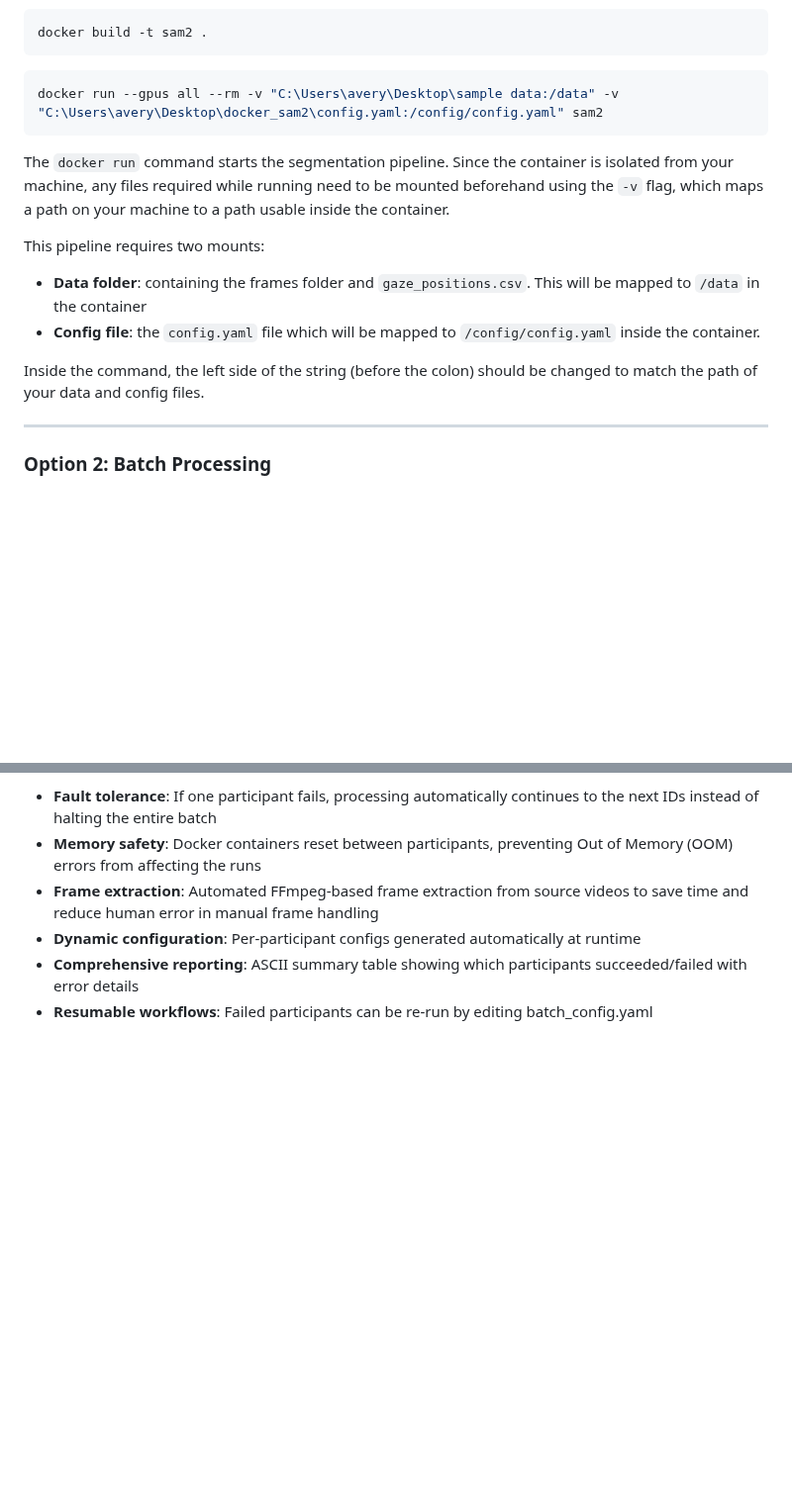
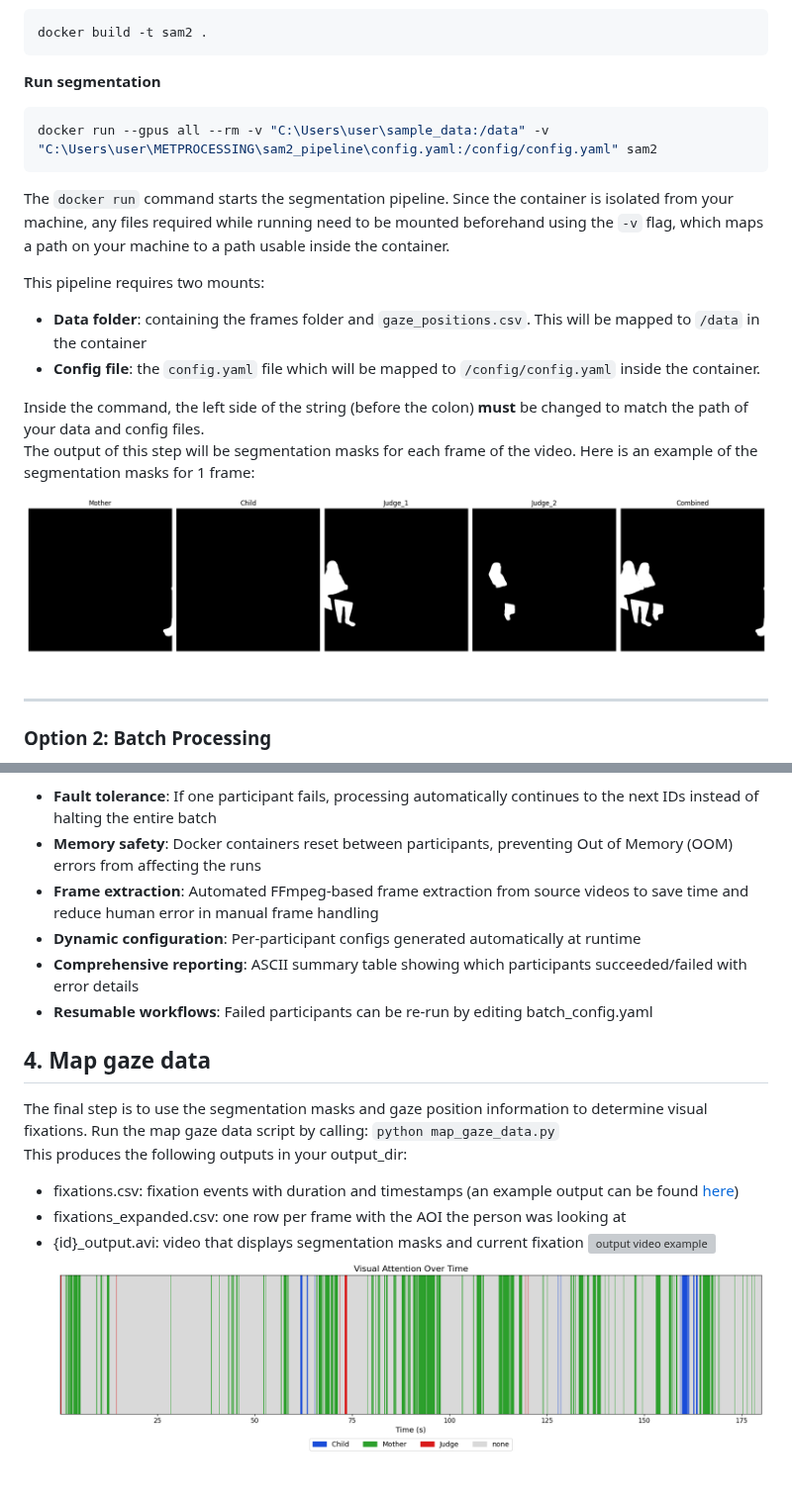
Before and after one commit to selinzeytinoglu/METMAP, a Markdown page: README.md, 2 parts joined by grey strips. Shown at 99% size. Rendered like a GitHub page; pictures changed too: assets/masks.png (added), assets/visual_attention.png (added); blank space fills up the shorter version; grey boxes are pictures that could not be loaded.

````diff
--- a/README.md
+++ b/README.md
@@ -18,8 +55,10 @@ For processing one participant at a time with explicit Docker commands:
 ```bash
 docker build -t sam2 .
 ```
+
+**Run segmentation**
 ```bash
-docker run --gpus all --rm -v "C:\Users\avery\Desktop\sample data:/data" -v "C:\Users\avery\Desktop\docker_sam2\config.yaml:/config/config.yaml" sam2
+docker run --gpus all --rm -v "C:\Users\user\sample_data:/data" -v "C:\Users\user\METPROCESSING\sam2_pipeline\config.yaml:/config/config.yaml" sam2
 ```
 
 The `docker run` command starts the segmentation pipeline. Since the container is isolated from your machine, any files required while running need to be mounted beforehand using the `-v` flag, which maps a path on your machine to a path usable inside the container.
@@ -28,7 +67,10 @@ This pipeline requires two mounts:
 - **Data folder**: containing the frames folder and `gaze_positions.csv`. This will be mapped to `/data` in the container
 - **Config file**: the `config.yaml` file which will be mapped to `/config/config.yaml` inside the container.
 
-Inside the command, the left side of the string (before the colon) should be changed to match the path of your data and config files.
+Inside the command, the left side of the string (before the colon) **must** be changed to match the path of your data and config files.
+<br>
+The output of this step will be segmentation masks for each frame of the video. Here is an example of the segmentation masks for 1 frame:
+![mask example](assets/masks.png)
 
 ---
 
@@ -65,3 +107,13 @@ For processing multiple participant IDs in batches, including overnight unattend
 - **Dynamic configuration**: Per-participant configs generated automatically at runtime
 - **Comprehensive reporting**: ASCII summary table showing which participants succeeded/failed with error details
 - **Resumable workflows**: Failed participants can be re-run by editing batch_config.yaml
+
+## 4. Map gaze data
+The final step is to use the segmentation masks and gaze position information to determine visual fixations. Run the map gaze data script by calling:
+`python map_gaze_data.py`
+This produces the following outputs in your output_dir:
+- fixations.csv: fixation events with duration and timestamps (an example output can be found [here](assets/510_fixations.csv))
+- fixations_expanded.csv: one row per frame with the AOI the person was looking at
+- {id}_output.avi: video that displays segmentation masks and current fixation
+![output video example](assets/gaze_map.png)
+![fixations visualization](assets/visual_attention.png)
````
Also changed, not shown: other parts of README.md (+44 -7 lines), 5 other files.
